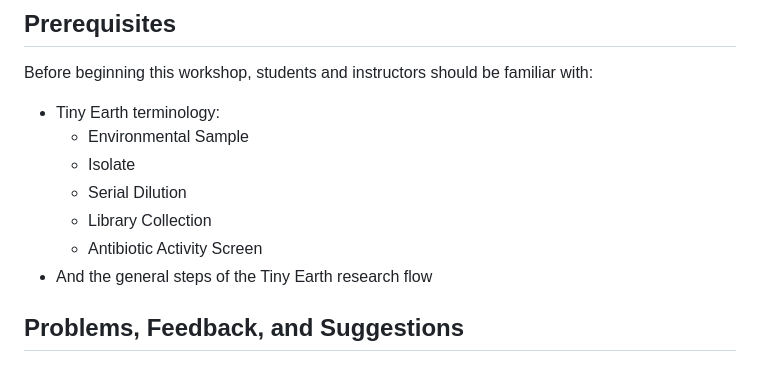
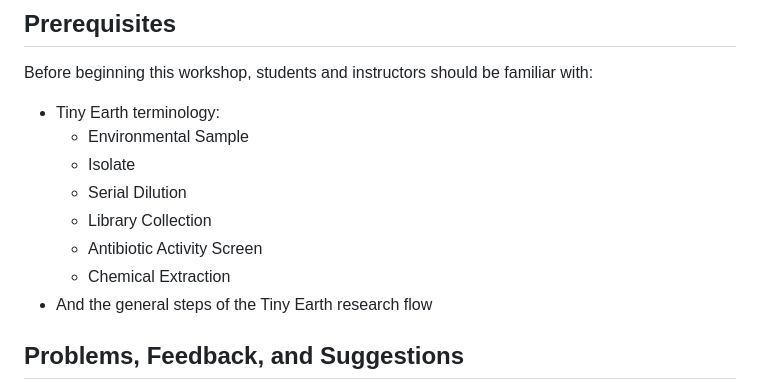
Before and after one commit to sakippes/DiscoveryDatabaseWorkshop, a Markdown page: site/src/index.md, the part around the change. GitHub-like rendering.

Commit message:
Update index.md
Added Chemical Extraction term to prerequisite knowledge

```diff
--- a/site/src/index.md
+++ b/site/src/index.md
@@ -60,6 +60,7 @@ Before beginning this workshop, students and instructors should be familiar with
     - Serial Dilution
     - Library Collection
     - Antibiotic Activity Screen
+    - Chemical Extraction
 - And the general steps of the Tiny Earth research flow
 
 ## Problems, Feedback, and Suggestions
```
